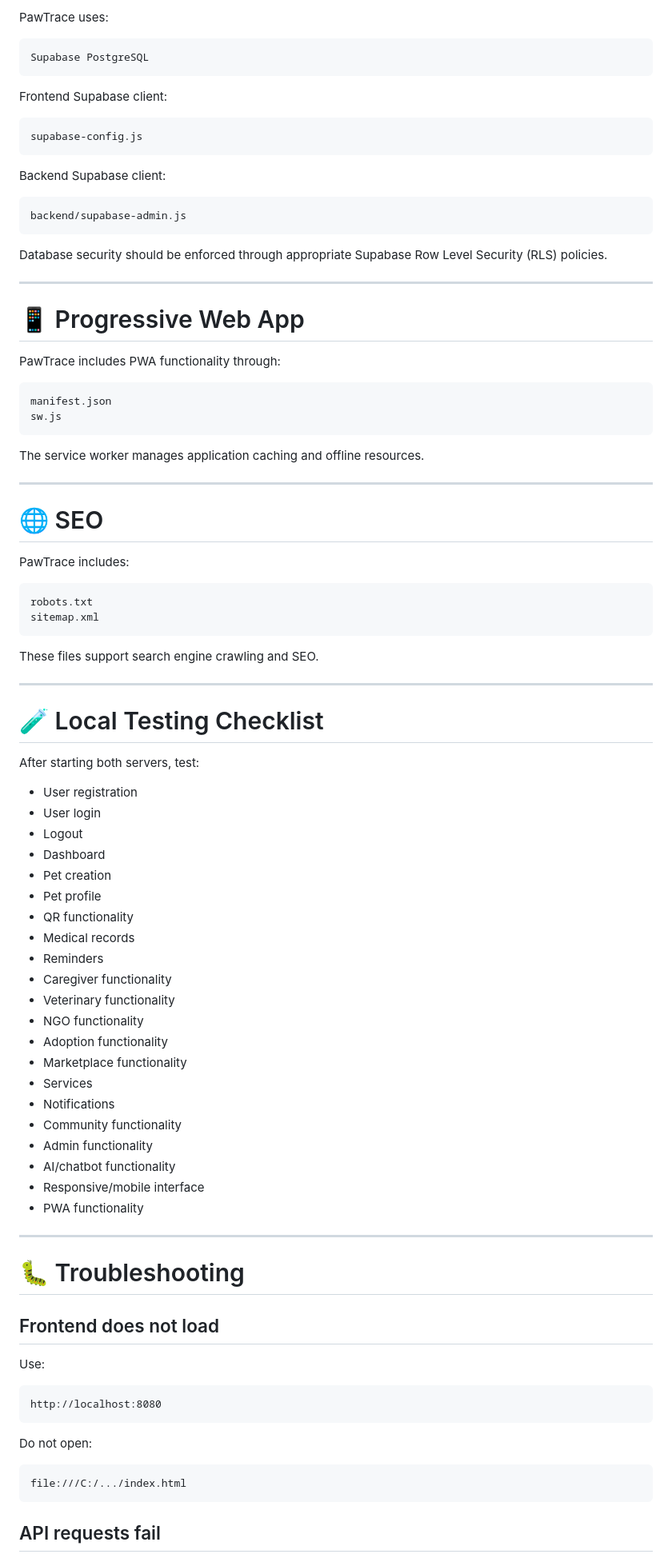
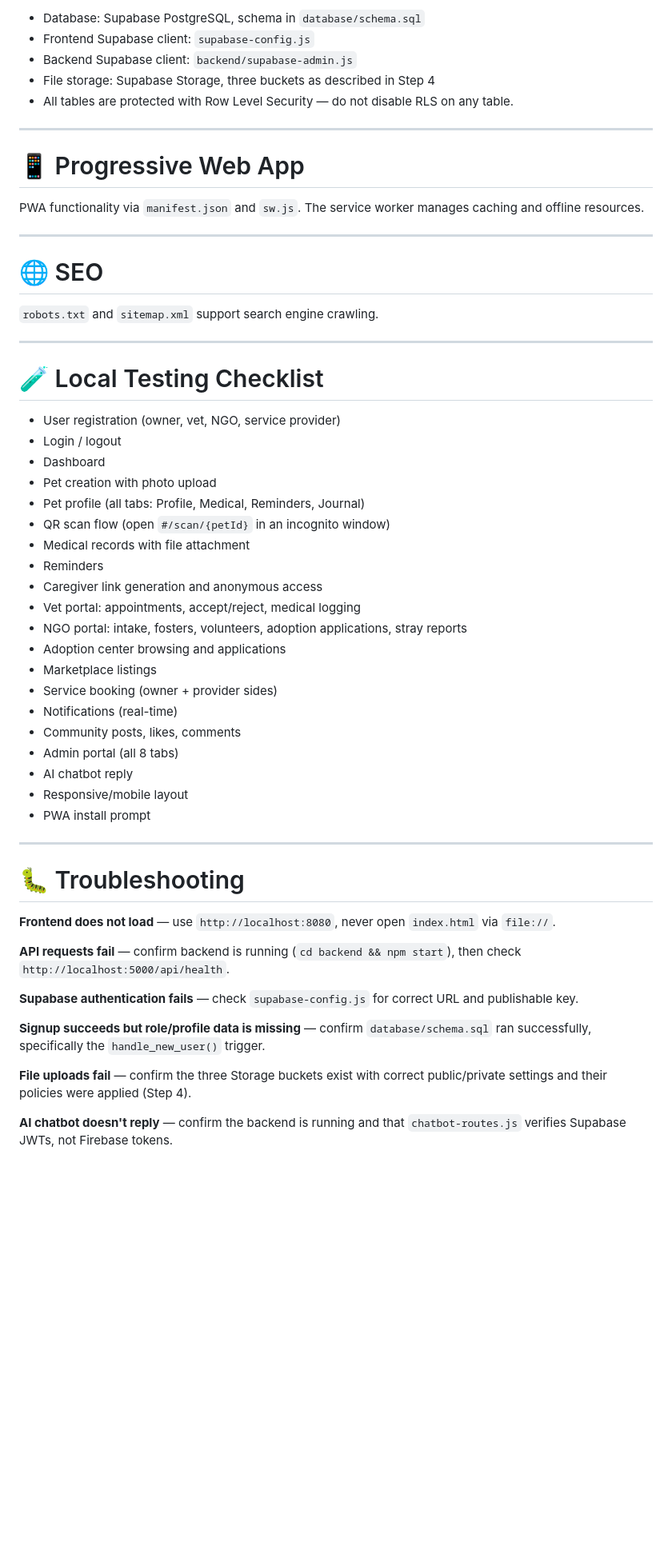
Before and after one commit to nithinsshetty/Pawtrace, a Markdown page: README.md, the part around one of its changes. Shown at 80% size. GitHub-like rendering; blank space fills up the shorter version.

Commit message:
Complete Firebase to Supabase migration cleanup

````diff
--- a/README.md
+++ b/README.md
@@ -369,95 +286,60 @@ Application roles include:
 
-PawTrace uses:
-
-```text
-Supabase PostgreSQL
-```
-
-Frontend Supabase client:
-
-```text
-supabase-config.js
-```
-
-Backend Supabase client:
-
-```text
-backend/supabase-admin.js
-```
-
-Database security should be enforced through appropriate Supabase Row Level Security (RLS) policies.
+- Database: Supabase PostgreSQL, schema in `database/schema.sql`
+- Frontend Supabase client: `supabase-config.js`
+- Backend Supabase client: `backend/supabase-admin.js`
+- File storage: Supabase Storage, three buckets as described in Step 4
+- All tables are protected with Row Level Security — do not disable RLS on any table.
 
 ---
 
 # 📱 Progressive Web App
 
-PawTrace includes PWA functionality through:
-
-```text
-manifest.json
-sw.js
-```
-
-The service worker manages application caching and offline resources.
+PWA functionality via `manifest.json` and `sw.js`. The service worker manages caching and offline resources.
 
 ---
 
 # 🌐 SEO
 
-PawTrace includes:
-
-```text
-robots.txt
-sitemap.xml
-```
-
-These files support search engine crawling and SEO.
+`robots.txt` and `sitemap.xml` support search engine crawling.
 
 ---
 
 # 🧪 Local Testing Checklist
 
-After starting both servers, test:
-
-* User registration
-* User login
-* Logout
+* User registration (owner, vet, NGO, service provider)
+* Login / logout
 * Dashboard
-* Pet creation
-* Pet profile
-* QR functionality
-* Medical records
+* Pet creation with photo upload
+* Pet profile (all tabs: Profile, Medical, Reminders, Journal)
+* QR scan flow (open `#/scan/{petId}` in an incognito window)
+* Medical records with file attachment
 * Reminders
-* Caregiver functionality
-* Veterinary functionality
-* NGO functionality
-* Adoption functionality
-* Marketplace functionality
-* Services
-* Notifications
-* Community functionality
-* Admin functionality
-* AI/chatbot functionality
-* Responsive/mobile interface
-* PWA functionality
+* Caregiver link generation and anonymous access
+* Vet portal: appointments, accept/reject, medical logging
+* NGO portal: intake, fosters, volunteers, adoption applications, stray reports
+* Adoption center browsing and applications
+* Marketplace listings
+* Service booking (owner + provider sides)
+* Notifications (real-time)
+* Community posts, likes, comments
+* Admin portal (all 8 tabs)
+* AI chatbot reply
+* Responsive/mobile layout
+* PWA install prompt
 
 ---
 
 # 🐛 Troubleshooting
 
-## Frontend does not load
+**Frontend does not load** — use `http://localhost:8080`, never open `index.html` via `file://`.
 
-Use:
+**API requests fail** — confirm backend is running (`cd backend && npm start`), then check `http://localhost:5000/api/health`.
 
-```text
-http://localhost:8080
-```
+**Supabase authentication fails** — check `supabase-config.js` for correct URL and publishable key.
 
-Do not open:
+**Signup succeeds but role/profile data is missing** — confirm `database/schema.sql` ran successfully, specifically the `handle_new_user()` trigger.
 
-```text
-file:///C:/.../index.html
-```
+**File uploads fail** — confirm the three Storage buckets exist with correct public/private settings and their policies were applied (Step 4).
 
-## API requests fail
+**AI chatbot doesn't reply** — confirm the backend is running and that `chatbot-routes.js` verifies Supabase JWTs, not Firebase tokens.
 
````
Also changed, not shown: other parts of README.md (+87 -309 lines).
